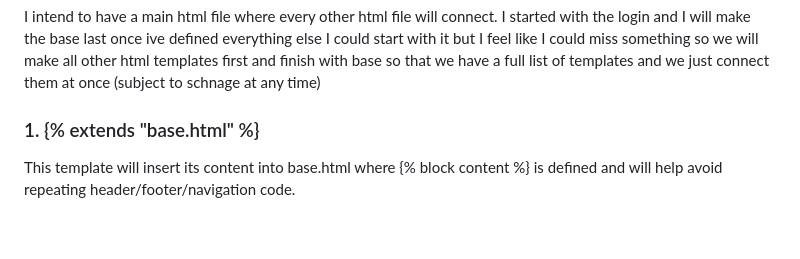
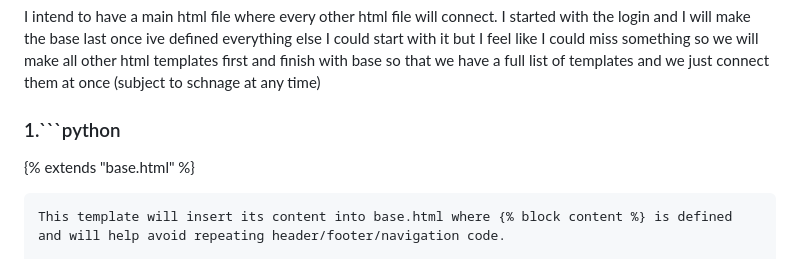
Before and after one commit to Kemuntofaith/Senior-Project, a Markdown page: frontEnd/README.md, the part around the change. GitHub-like rendering; blank space fills up the shorter version.

Commit message:
changes in my readme

````diff
--- a/frontEnd/README.md
+++ b/frontEnd/README.md
@@ -39,7 +39,9 @@ i hope to get a soft, friendly appearance that would work well for applications.
 ## **TODAY I WORKED ON MY LOGIN PAGE**:
  I intend to have a main html file where every other html file will connect. I started with the login and I will make the base last once ive defined everything else I could start with it  but I feel like I could miss something so we will make all other html templates first and finish with base so that we have a full list of templates and we just connect them at once (subject to schnage at any time)
 
-### 1. {% extends "base.html" %}
+### 1.```python
+ {% extends "base.html" %}
+```
 This template will insert its content into base.html where {% block content %} is defined and will help avoid repeating header/footer/navigation code.
 
 ### 2. {% block content %}
````
